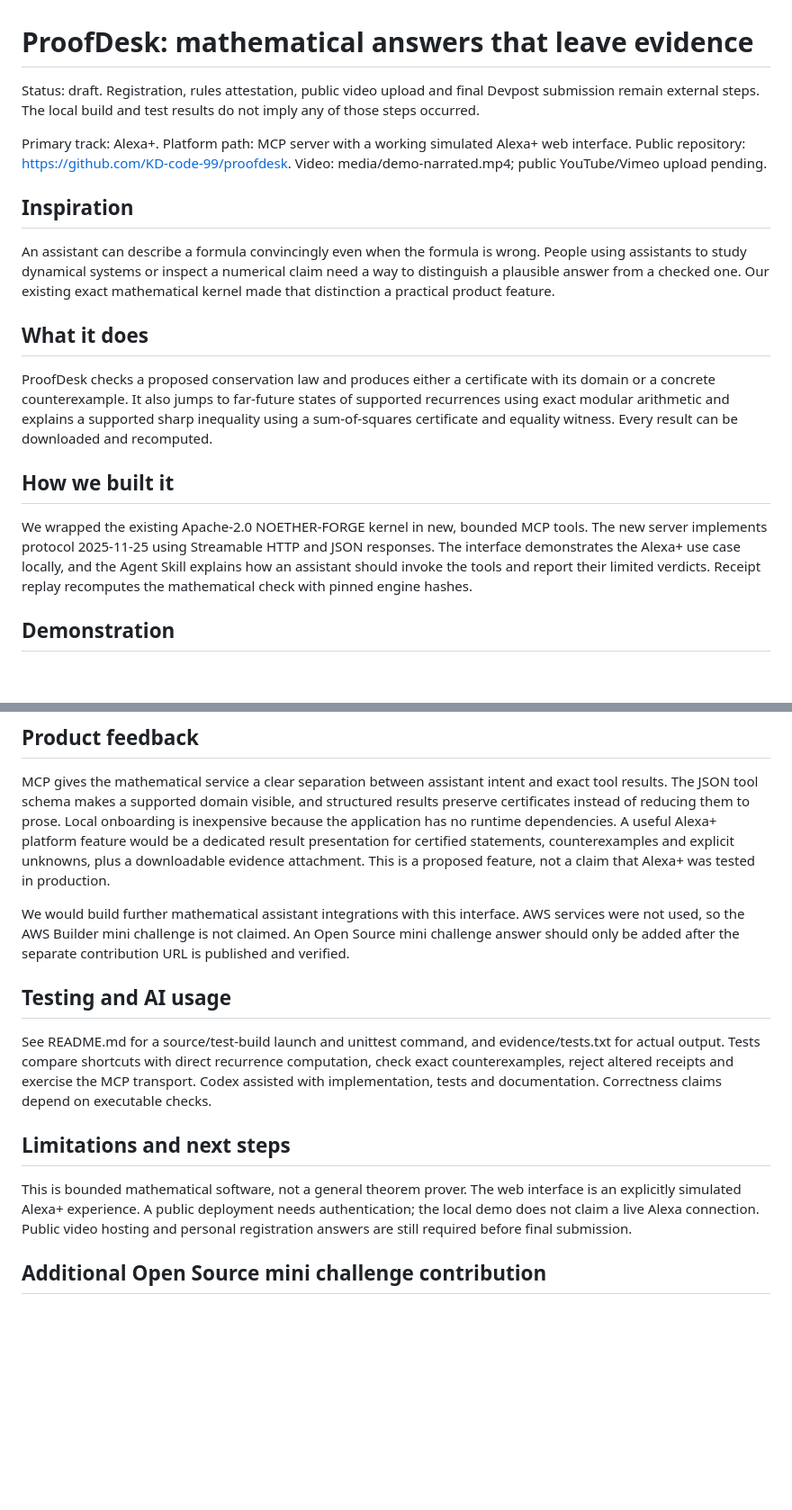
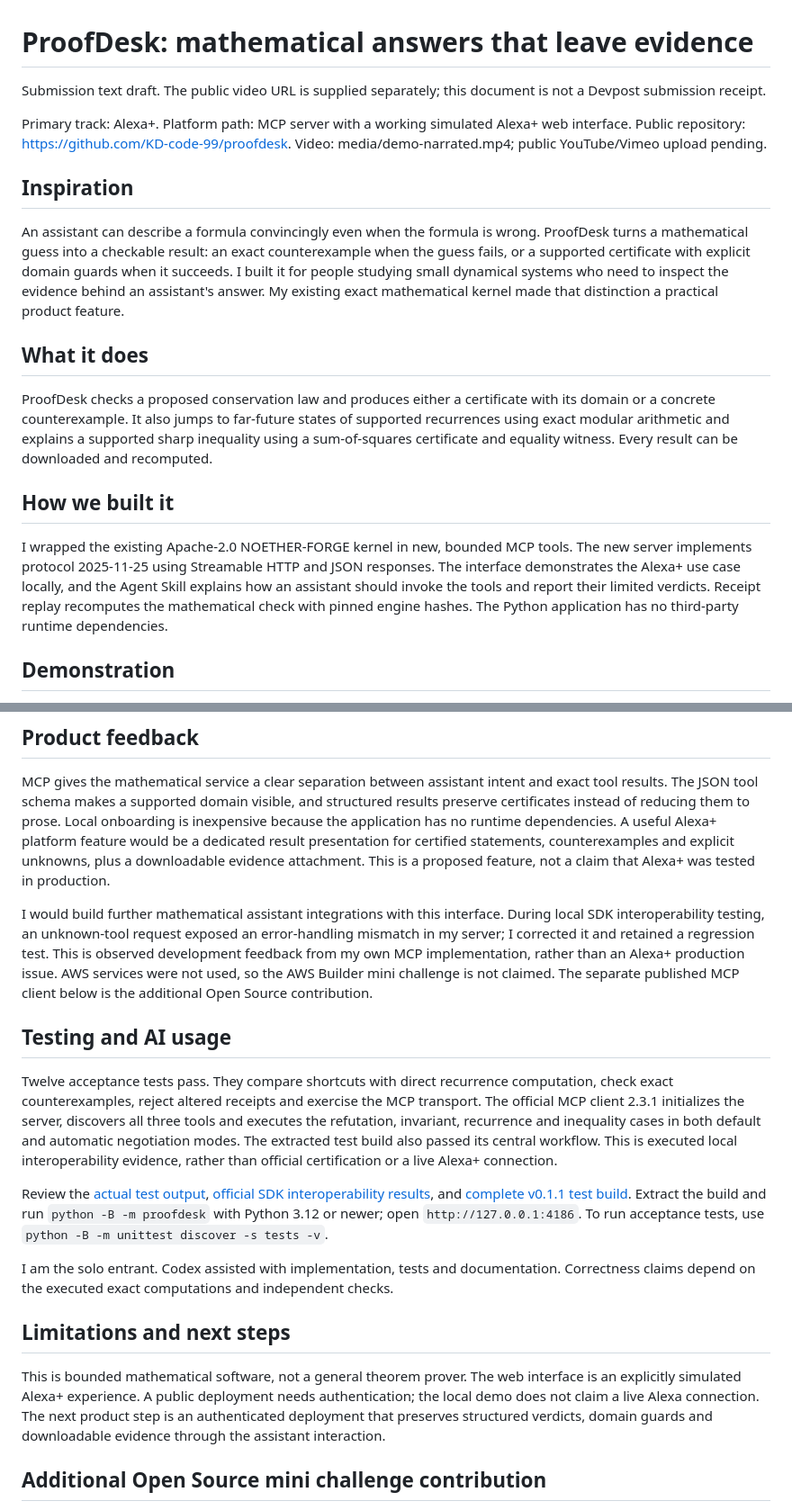
Before and after one commit to KD-code-99/proofdesk, a Markdown page: devpost-submission.md, 2 parts joined by grey strips. Shown at 90% size. Drawn GitHub-style; blank space fills up the shorter version.

Commit message:
Refine submission story and link executed evidence

```diff
--- a/devpost-submission.md
+++ b/devpost-submission.md
@@ -1,12 +1,12 @@
 # ProofDesk: mathematical answers that leave evidence
 
-Status: draft. Registration, rules attestation, public video upload and final Devpost submission remain external steps. The local build and test results do not imply any of those steps occurred.
+Submission text draft. The public video URL is supplied separately; this document is not a Devpost submission receipt.
 
 Primary track: Alexa+. Platform path: MCP server with a working simulated Alexa+ web interface. Public repository: https://github.com/KD-code-99/proofdesk. Video: media/demo-narrated.mp4; public YouTube/Vimeo upload pending.
 
 ## Inspiration
 
-An assistant can describe a formula convincingly even when the formula is wrong. People using assistants to study dynamical systems or inspect a numerical claim need a way to distinguish a plausible answer from a checked one. Our existing exact mathematical kernel made that distinction a practical product feature.
+An assistant can describe a formula convincingly even when the formula is wrong. ProofDesk turns a mathematical guess into a checkable result: an exact counterexample when the guess fails, or a supported certificate with explicit domain guards when it succeeds. I built it for people studying small dynamical systems who need to inspect the evidence behind an assistant's answer. My existing exact mathematical kernel made that distinction a practical product feature.
 
 ## What it does
 
@@ -14,7 +14,7 @@ ProofDesk checks a proposed conservation law and produces either a certificate w
 
 ## How we built it
 
-We wrapped the existing Apache-2.0 NOETHER-FORGE kernel in new, bounded MCP tools. The new server implements protocol 2025-11-25 using Streamable HTTP and JSON responses. The interface demonstrates the Alexa+ use case locally, and the Agent Skill explains how an assistant should invoke the tools and report their limited verdicts. Receipt replay recomputes the mathematical check with pinned engine hashes.
+I wrapped the existing Apache-2.0 NOETHER-FORGE kernel in new, bounded MCP tools. The new server implements protocol 2025-11-25 using Streamable HTTP and JSON responses. The interface demonstrates the Alexa+ use case locally, and the Agent Skill explains how an assistant should invoke the tools and report their limited verdicts. Receipt replay recomputes the mathematical check with pinned engine hashes. The Python application has no third-party runtime dependencies.
 
 ## Demonstration
 
@@ -28,15 +28,19 @@ The kernel existed before this event. The MCP server, tool schemas, receipts, re
 
 MCP gives the mathematical service a clear separation between assistant intent and exact tool results. The JSON tool schema makes a supported domain visible, and structured results preserve certificates instead of reducing them to prose. Local onboarding is inexpensive because the application has no runtime dependencies. A useful Alexa+ platform feature would be a dedicated result presentation for certified statements, counterexamples and explicit unknowns, plus a downloadable evidence attachment. This is a proposed feature, not a claim that Alexa+ was tested in production.
 
-We would build further mathematical assistant integrations with this interface. AWS services were not used, so the AWS Builder mini challenge is not claimed. An Open Source mini challenge answer should only be added after the separate contribution URL is published and verified.
+I would build further mathematical assistant integrations with this interface. During local SDK interoperability testing, an unknown-tool request exposed an error-handling mismatch in my server; I corrected it and retained a regression test. This is observed development feedback from my own MCP implementation, rather than an Alexa+ production issue. AWS services were not used, so the AWS Builder mini challenge is not claimed. The separate published MCP client below is the additional Open Source contribution.
 
 ## Testing and AI usage
 
-See README.md for a source/test-build launch and unittest command, and evidence/tests.txt for actual output. Tests compare shortcuts with direct recurrence computation, check exact counterexamples, reject altered receipts and exercise the MCP transport. Codex assisted with implementation, tests and documentation. Correctness claims depend on executable checks.
+Twelve acceptance tests pass. They compare shortcuts with direct recurrence computation, check exact counterexamples, reject altered receipts and exercise the MCP transport. The official MCP client 2.3.1 initializes the server, discovers all three tools and executes the refutation, invariant, recurrence and inequality cases in both default and automatic negotiation modes. The extracted test build also passed its central workflow. This is executed local interoperability evidence, rather than official certification or a live Alexa+ connection.
+
+Review the [actual test output](https://github.com/KD-code-99/proofdesk/blob/codex/amazon-proofdesk/evidence/tests.txt), [official SDK interoperability results](https://github.com/KD-code-99/proofdesk/blob/codex/amazon-proofdesk/evidence/official-sdk-interop.json), and [complete v0.1.1 test build](https://github.com/KD-code-99/proofdesk/releases/download/v0.1.1/proofdesk-test-build.zip). Extract the build and run `python -B -m proofdesk` with Python 3.12 or newer; open `http://127.0.0.1:4186`. To run acceptance tests, use `python -B -m unittest discover -s tests -v`.
+
+I am the solo entrant. Codex assisted with implementation, tests and documentation. Correctness claims depend on the executed exact computations and independent checks.
 
 ## Limitations and next steps
 
-This is bounded mathematical software, not a general theorem prover. The web interface is an explicitly simulated Alexa+ experience. A public deployment needs authentication; the local demo does not claim a live Alexa connection. Public video hosting and personal registration answers are still required before final submission.
+This is bounded mathematical software, not a general theorem prover. The web interface is an explicitly simulated Alexa+ experience. A public deployment needs authentication; the local demo does not claim a live Alexa connection. The next product step is an authenticated deployment that preserves structured verdicts, domain guards and downloadable evidence through the assistant interaction.
 
 ## Additional Open Source mini challenge contribution
 
```
